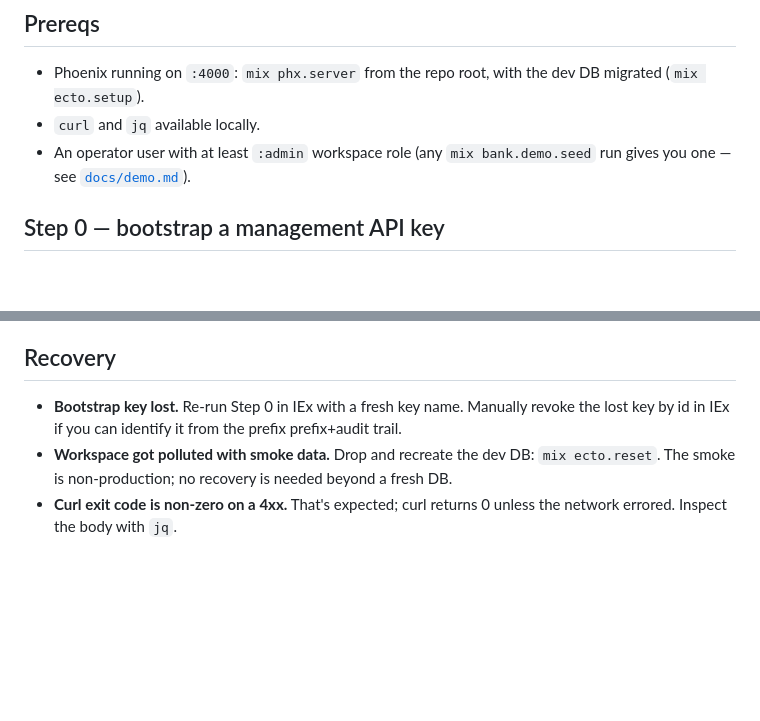
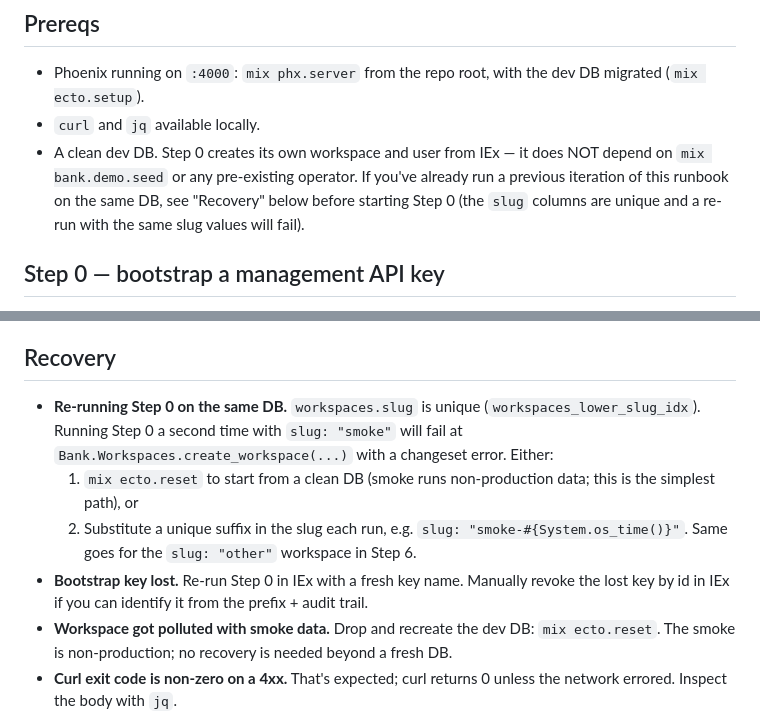
Before and after one commit to Linh86/cryptokorr, a Markdown page: docs/runbooks/api-key-auth-smoke.md, 2 parts joined by grey strips. Drawn GitHub-style; blank space fills up the shorter version.

Commit message:
Tighten #282 on review: drop misleading demo.seed prereq, document slug-uniqueness re-run
Two review-driven docs fixes on top of #282:

1) **Prereq line claimed `mix bank.demo.seed` provides an admin
user.** It doesn't — the demo seed creates a workspace with
slug `"sandbox-demo"`, distinct from this runbook's `"smoke"`
slug. Step 0 bootstraps its own workspace + user + admin
membership from IEx; the demo-seed reference was misleading
and would lead an operator to look for a user that this
runbook doesn't actually use. Replaced with a clean prereq
that names what Step 0 does and points at the new "Recovery"
note for re-runs.

2) **`workspaces.slug` is unique** (`workspaces_lower_slug_idx`),
which means re-running Step 0 with the literal `slug: "smoke"`
on the same DB fails at the
`{:ok, ws} = Bank.Workspaces.create_workspace(...)` pattern
match. Same for Step 6's `slug: "other"`. The Recovery
section now flags this with two options: `mix ecto.reset` for
a clean DB, or substitute a unique suffix (`slug:
"smoke-#{System.os_time()}"`).

Operator following the runbook for the first time on a fresh
`mix ecto.setup` DB still has zero ceremony. The patches are
defensive for the "I'm running this twice" scenario.

`mix format --check-formatted` clean, `mix openapi.check`
clean, `mix precommit` clean (2061/2061).

Co-Authored-By: Claude Opus 4.7 (1M context) <noreply@anthropic.com>

```diff
--- a/docs/runbooks/api-key-auth-smoke.md
+++ b/docs/runbooks/api-key-auth-smoke.md
@@ -40,9 +40,12 @@ which is independent of this smoke.
 - Phoenix running on `:4000`: `mix phx.server` from the repo
   root, with the dev DB migrated (`mix ecto.setup`).
 - `curl` and `jq` available locally.
-- An operator user with at least `:admin` workspace role
-  (any `mix bank.demo.seed` run gives you one — see
-  [`docs/demo.md`](../demo.md)).
+- A clean dev DB. Step 0 creates its own workspace and user from
+  IEx — it does NOT depend on `mix bank.demo.seed` or any
+  pre-existing operator. If you've already run a previous
+  iteration of this runbook on the same DB, see "Recovery"
+  below before starting Step 0 (the `slug` columns are unique
+  and a re-run with the same slug values will fail).
 
 ## Step 0 — bootstrap a management API key
 
@@ -368,9 +371,19 @@ the worker's moduledoc.
 
 ## Recovery
 
+- **Re-running Step 0 on the same DB.** `workspaces.slug` is
+  unique (`workspaces_lower_slug_idx`). Running Step 0 a second
+  time with `slug: "smoke"` will fail at
+  `Bank.Workspaces.create_workspace(...)` with a changeset
+  error. Either:
+    1. `mix ecto.reset` to start from a clean DB (smoke runs
+       non-production data; this is the simplest path), or
+    2. Substitute a unique suffix in the slug each run, e.g.
+       `slug: "smoke-#{System.os_time()}"`. Same goes for the
+       `slug: "other"` workspace in Step 6.
 - **Bootstrap key lost.** Re-run Step 0 in IEx with a fresh
   key name. Manually revoke the lost key by id in IEx if you
-  can identify it from the prefix prefix+audit trail.
+  can identify it from the prefix + audit trail.
 - **Workspace got polluted with smoke data.** Drop and recreate
   the dev DB: `mix ecto.reset`. The smoke is non-production;
   no recovery is needed beyond a fresh DB.
```
